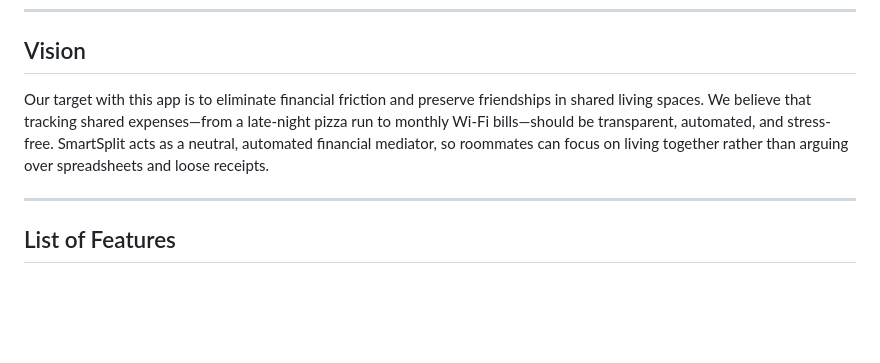
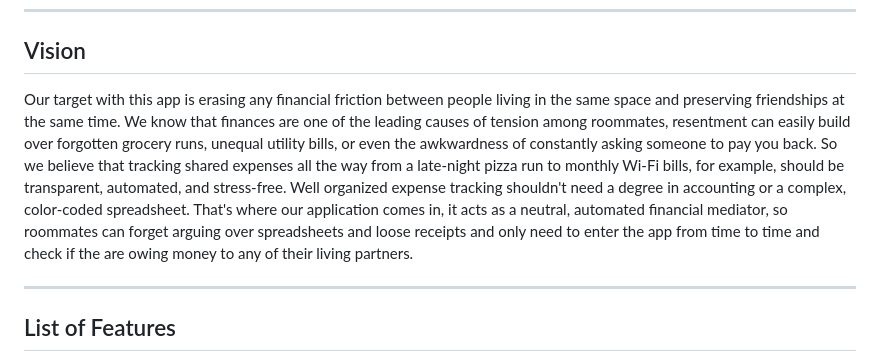
Before and after one commit to alexis-ramoss/SmartSplit, a Markdown page: README.md, the part around the change. Drawn GitHub-style; blank space fills up the shorter version.

Commit message:
Updated Vision section of the readme

```diff
--- a/README.md
+++ b/README.md
@@ -6,7 +6,7 @@ SmartSplit is an automated expense-tracking and bill-splitting application desig
 
 ## Vision
 
-Our target with this app is to eliminate financial friction and preserve friendships in shared living spaces. We believe that tracking shared expenses—from a late-night pizza run to monthly Wi-Fi bills—should be transparent, automated, and stress-free. SmartSplit acts as a neutral, automated financial mediator, so roommates can focus on living together rather than arguing over spreadsheets and loose receipts.
+Our target with this app is erasing any financial friction between people living in the same space and preserving friendships at the same time. We know that finances are one of the leading causes of tension among roommates, resentment can easily build over forgotten grocery runs, unequal utility bills, or even the awkwardness of constantly asking someone to pay you back. So we believe that tracking shared expenses all the way from a late-night pizza run to monthly Wi-Fi bills, for example, should be transparent, automated, and stress-free. Well organized expense tracking shouldn't need a degree in accounting or a complex, color-coded spreadsheet. That's where our application comes in, it acts as a neutral, automated financial mediator, so roommates can forget arguing over spreadsheets and loose receipts and only need to enter the app from time to time and check if the are owing money to any of their living partners.
 
 ---
 
```
